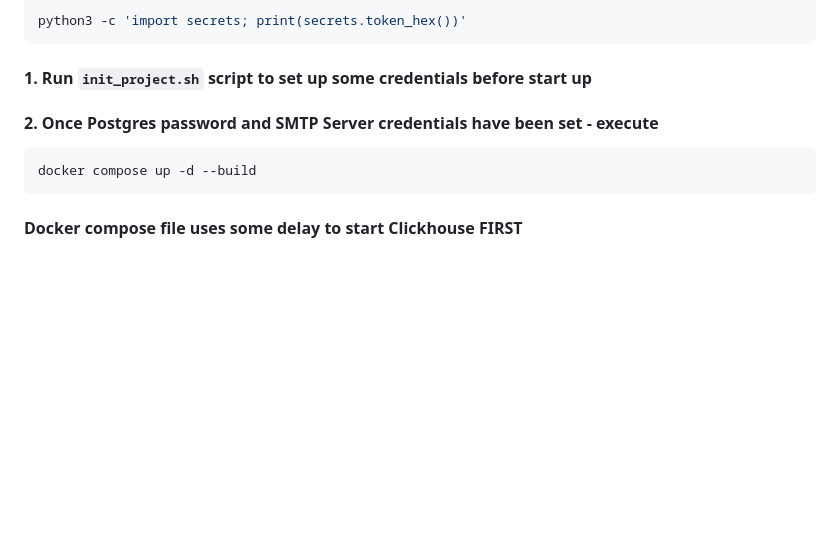
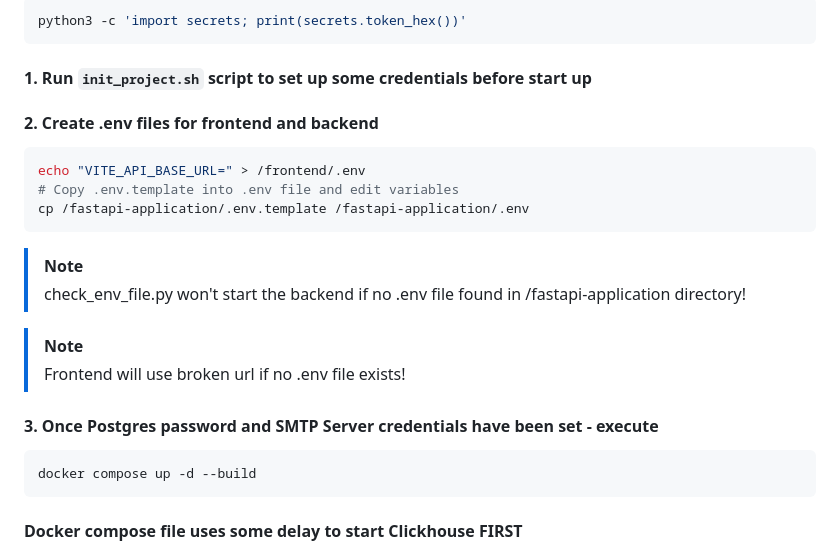
Before and after one commit to Oleksii-Op/FastAPI-Base-App, a Markdown page: README.md, the part around the change. Drawn GitHub-style; blank space fills up the shorter version.

Commit message:
Corrected README.md

````diff
--- a/README.md
+++ b/README.md
@@ -55,8 +55,19 @@ git clone https://github.com/Oleksii-Op/FastAPI-Base-App.git
 python3 -c 'import secrets; print(secrets.token_hex())'
 ```
 #### 1. Run `init_project.sh` script to set up some credentials before start up
+#### 2. Create .env files for frontend and backend
+```shell
+echo "VITE_API_BASE_URL=" > /frontend/.env
+# Copy .env.template into .env file and edit variables
+cp /fastapi-application/.env.template /fastapi-application/.env
+```
+> [!NOTE]
+> check_env_file.py won't start the backend if no .env file found in /fastapi-application directory!
 
-#### 2. Once Postgres password and SMTP Server credentials have been set - execute
+> [!NOTE]
+> Frontend will use broken url if no .env file exists!
+
+#### 3. Once Postgres password and SMTP Server credentials have been set - execute
 ```shell
 docker compose up -d --build
 ```
````
